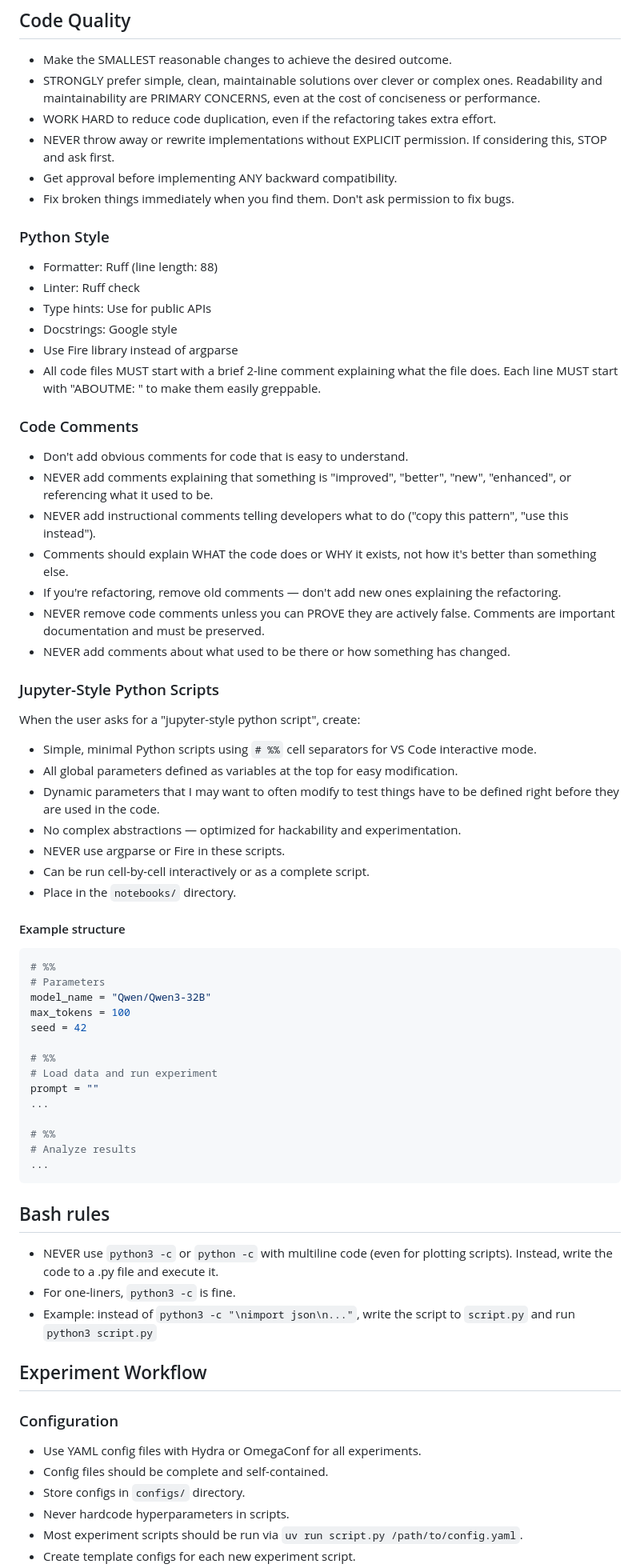
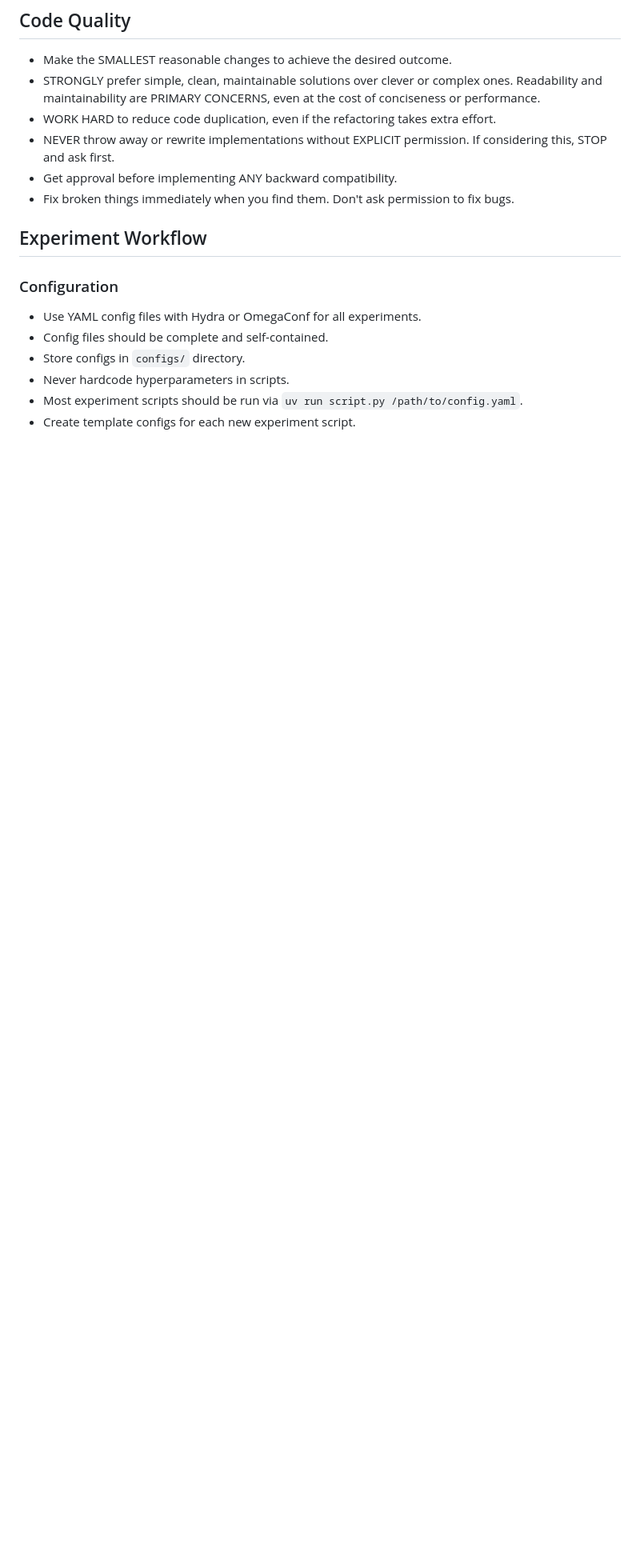
Before and after one commit to cywinski/dotfiles, a Markdown page: .claude/CLAUDE.md, the part around one of its changes. Shown at 80% size. Rendered like a GitHub page; blank space fills up the shorter version.

Commit message:
Make agent outputs skimmable with a closing TL;DR, and trim unused style sections from global instructions
Co-Authored-By: Claude Fable 5.1 <noreply@anthropic.com>

````diff
--- a/.claude/CLAUDE.md
+++ b/.claude/CLAUDE.md
@@ -60,60 +66,6 @@ Note: You can check if you are on RunPod by checking if the `RUNPOD_POD_ID` envi
 - NEVER throw away or rewrite implementations without EXPLICIT permission. If considering this, STOP and ask first.
 - Get approval before implementing ANY backward compatibility.
 - Fix broken things immediately when you find them. Don't ask permission to fix bugs.
-
-### Python Style
-- Formatter: Ruff (line length: 88)
-- Linter: Ruff check
-- Type hints: Use for public APIs
-- Docstrings: Google style
-- Use Fire library instead of argparse
-- All code files MUST start with a brief 2-line comment explaining what the file does. Each line MUST start with "ABOUTME: " to make them easily greppable.
-
-### Code Comments
-
-- Don't add obvious comments for code that is easy to understand.
-- NEVER add comments explaining that something is "improved", "better", "new", "enhanced", or referencing what it used to be.
-- NEVER add instructional comments telling developers what to do ("copy this pattern", "use this instead").
-- Comments should explain WHAT the code does or WHY it exists, not how it's better than something else.
-- If you're refactoring, remove old comments — don't add new ones explaining the refactoring.
-- NEVER remove code comments unless you can PROVE they are actively false. Comments are important documentation and must be preserved.
-- NEVER add comments about what used to be there or how something has changed.
-
-### Jupyter-Style Python Scripts
-
-When the user asks for a "jupyter-style python script", create:
-
-- Simple, minimal Python scripts using `# %%` cell separators for VS Code interactive mode.
-- All global parameters defined as variables at the top for easy modification.
-- Dynamic parameters that I may want to often modify to test things have to be defined right before they are used in the code.
-- No complex abstractions — optimized for hackability and experimentation.
-- NEVER use argparse or Fire in these scripts.
-- Can be run cell-by-cell interactively or as a complete script.
-- Place in the `notebooks/` directory.
-
-#### Example structure
-```python
-# %%
-# Parameters
-model_name = "Qwen/Qwen3-32B"
-max_tokens = 100
-seed = 42
-
-# %%
-# Load data and run experiment
-prompt = ""
-...
-
-# %%
-# Analyze results
-...
-```
-
-## Bash rules
-- NEVER use `python3 -c` or `python -c` with multiline code (even for plotting scripts). Instead, write the code to a .py file and execute it.
-- For one-liners, `python3 -c` is fine.
-- Example: instead of `python3 -c "\nimport json\n..."`, write the script to `script.py` and run `python3 script.py`
-
 
 ## Experiment Workflow
 
````
Also changed, not shown: other parts of .claude/CLAUDE.md (+8 -4 lines).
